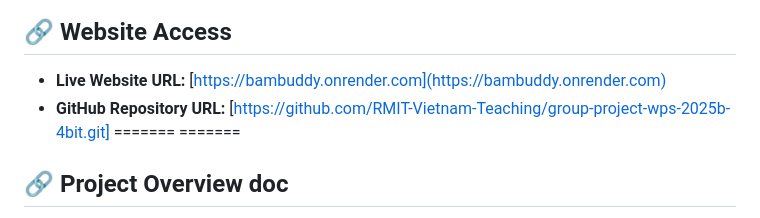
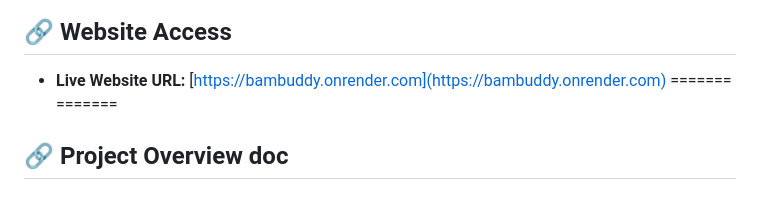
Before and after one commit to duybao1410/Bambuddy-Web-Application, a Markdown page: README.md, the part around the change. Drawn GitHub-style.

```diff
--- a/README.md
+++ b/README.md
@@ -9,7 +9,6 @@ It provides a tour booking system, management dashboards, and a forum for discus
 ## 🔗 Website Access
 
 - **Live Website URL:** [https://bambuddy.onrender.com](https://bambuddy.onrender.com)
-- **GitHub Repository URL:** [https://github.com/RMIT-Vietnam-Teaching/group-project-wps-2025b-4bit.git]
 =======
 =======
 
```
